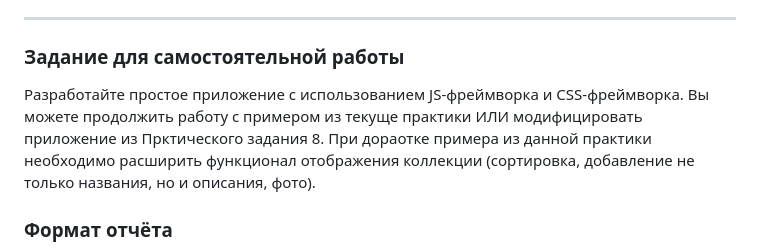
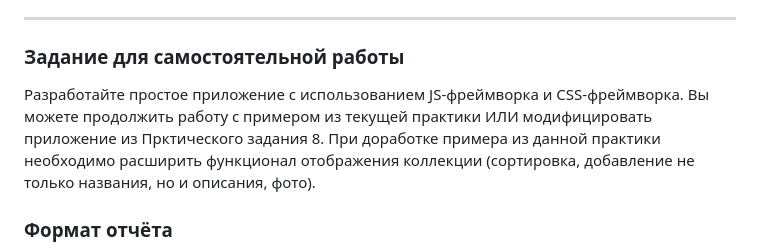
Before and after one commit to darrmr/dpo_FiBR, a Markdown page: README.md, the part around the change. Rendered like a GitHub page.

Commit message:
fix gramma

```diff
--- a/README.md
+++ b/README.md
@@ -126,8 +126,8 @@ const removeBook = (id) => {
 ### **Задание для самостоятельной работы**
 
 Разработайте простое приложение с использованием JS-фреймворка и CSS-фреймворка.
-Вы можете продолжить работу с примером из текуще практики ИЛИ модифицировать приложение из Прктического задания 8.
-При дораотке примера из данной практики необходимо расширить функционал отображения коллекции (сортировка, добавление не только названия, но и описания, фото).
+Вы можете продолжить работу с примером из текущей практики ИЛИ модифицировать приложение из Прктического задания 8.
+При доработке примера из данной практики необходимо расширить функционал отображения коллекции (сортировка, добавление не только названия, но и описания, фото).
 
 
 ### **Формат отчёта**
```
